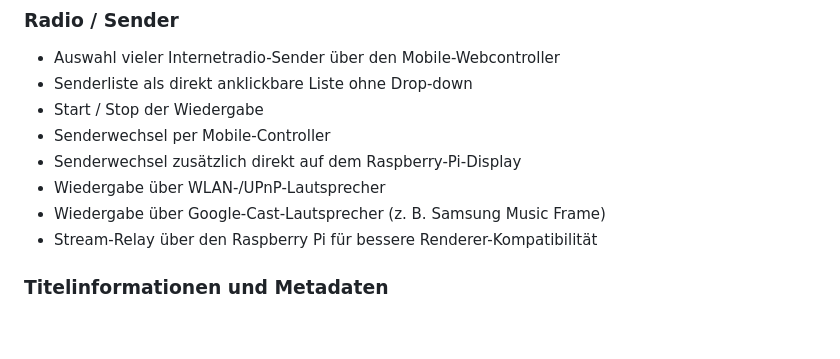
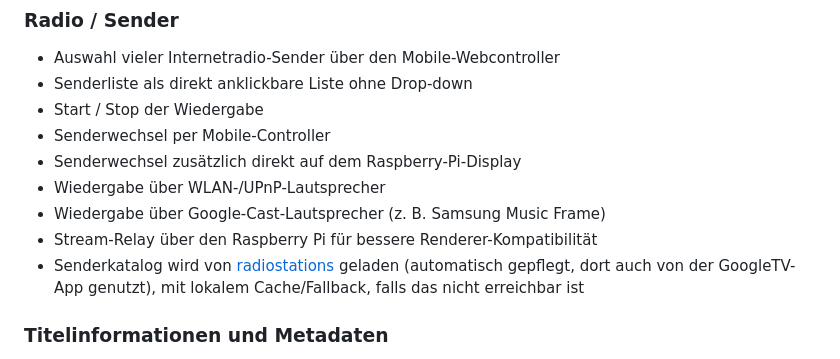
Before and after one commit to TBR-BRD/onradio-cover-bridge, a Markdown page: README.md, the part around the change. Rendered like a GitHub page; blank space fills up the shorter version.

Commit message:
README: Hinweis auf radiostations als Senderkatalog-Quelle ergaenzen
Co-Authored-By: Claude Sonnet 5 <noreply@anthropic.com>

```diff
--- a/README.md
+++ b/README.md
@@ -81,6 +81,7 @@ https://github.com/TBR-BRD/bbuzzcanvas-cover-kiosk
 - Wiedergabe über WLAN-/UPnP-Lautsprecher
 - Wiedergabe über Google-Cast-Lautsprecher (z. B. Samsung Music Frame)
 - Stream-Relay über den Raspberry Pi für bessere Renderer-Kompatibilität
+- Senderkatalog wird von [radiostations](https://github.com/TBR-BRD/radiostations) geladen (automatisch gepflegt, dort auch von der GoogleTV-App genutzt), mit lokalem Cache/Fallback, falls das nicht erreichbar ist
 
 ### Titelinformationen und Metadaten
 
```
